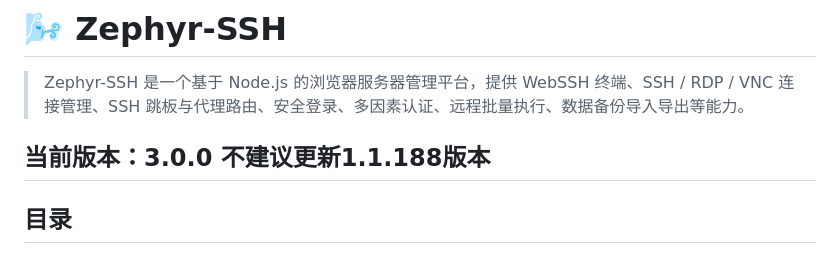
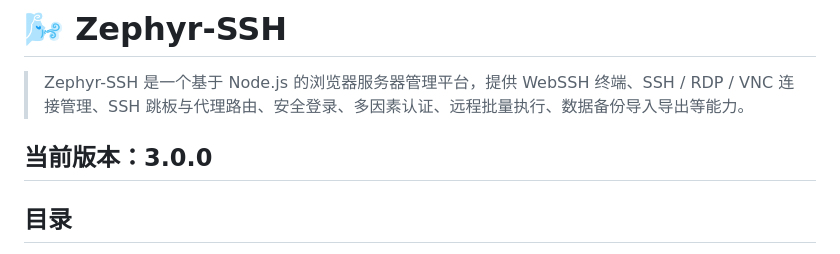
Before and after one commit to Lorry-San/zephyr-ssh, a Markdown page: README.md, the part around the change. Drawn GitHub-style.

Commit message:
更新 README.md

```diff
--- a/README.md
+++ b/README.md
@@ -2,7 +2,7 @@
 
 > Zephyr-SSH 是一个基于 Node.js 的浏览器服务器管理平台，提供 WebSSH 终端、SSH / RDP / VNC 连接管理、SSH 跳板与代理路由、安全登录、多因素认证、远程批量执行、数据备份导入导出等能力。
 
-当前版本：**3.0.0** 不建议更新1.1.188版本
+当前版本：**3.0.0**
 ---
 
 ## 目录
```
